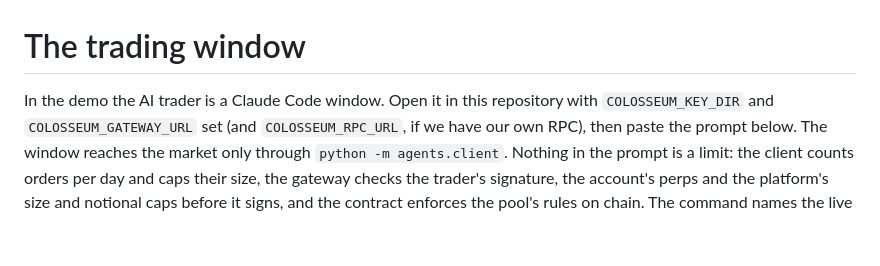
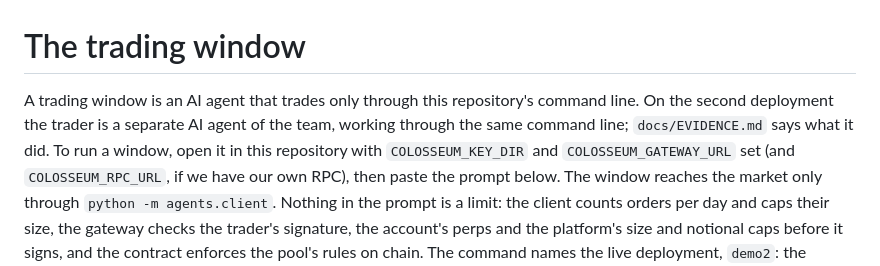
Before and after one commit to namixai/colosseum-pools, a Markdown page: agents/WINDOW-TRADER.md, the part around the change. GitHub-like rendering; blank space fills up the shorter version.

```diff
--- a/agents/WINDOW-TRADER.md
+++ b/agents/WINDOW-TRADER.md
@@ -1,6 +1,8 @@
 # The trading window
 
-In the demo the AI trader is a Claude Code window. Open it in this repository with
+A trading window is an AI agent that trades only through this repository's command line. On the
+second deployment the trader is a separate AI agent of the team, working through the same command
+line; `docs/EVIDENCE.md` says what it did. To run a window, open it in this repository with
 `COLOSSEUM_KEY_DIR` and `COLOSSEUM_GATEWAY_URL` set (and `COLOSSEUM_RPC_URL`, if we have our
 own RPC), then paste the prompt below. The window reaches the market only through
 `python -m agents.client`. Nothing in the prompt is a limit: the client counts orders per day
```
Also changed, not shown: README.md (+5 -4 lines).
